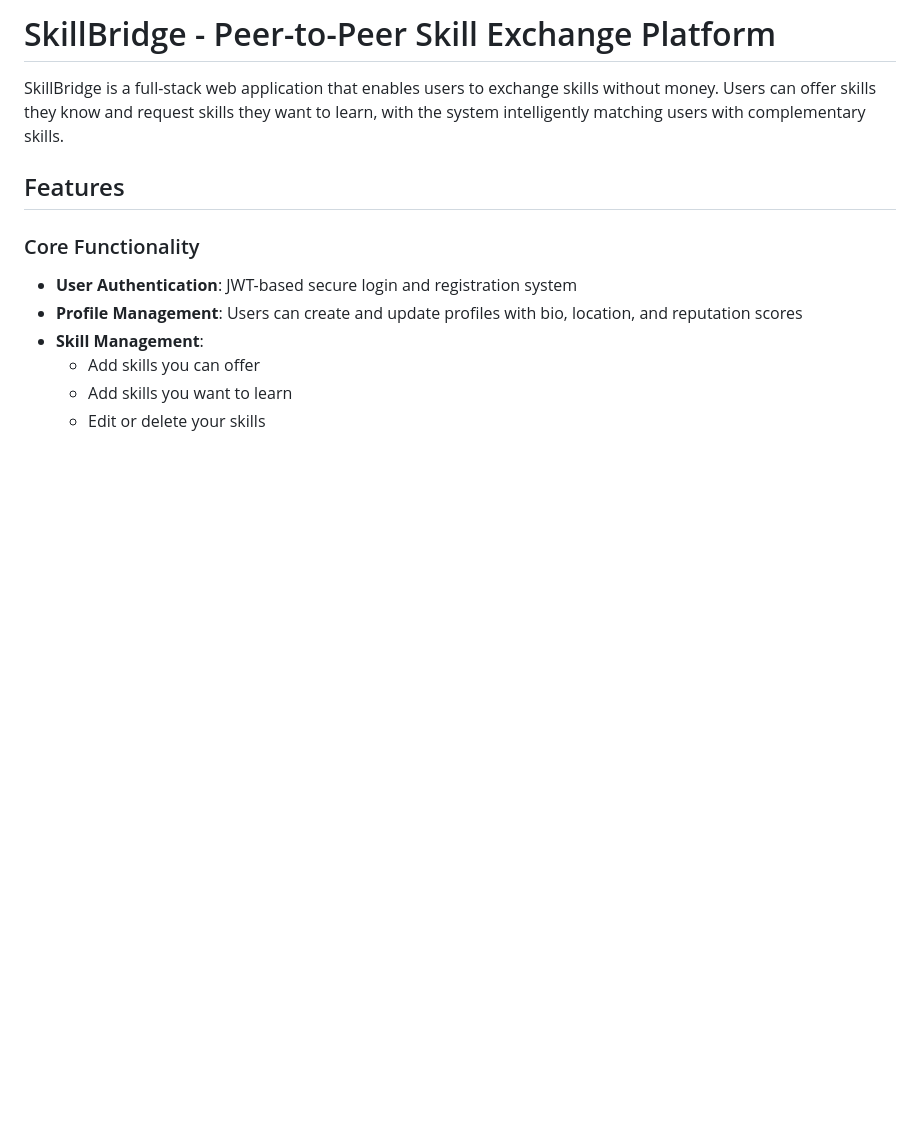
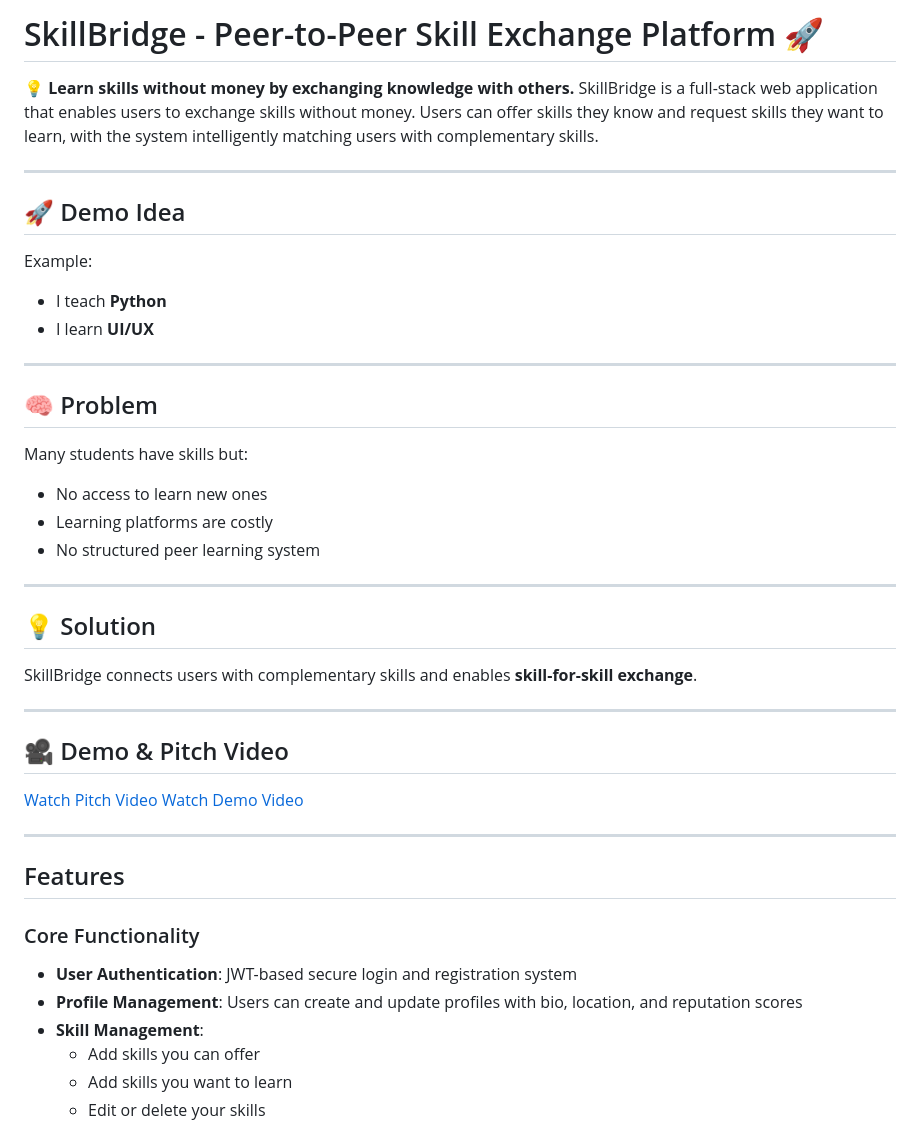
Before and after one commit to sonalarya1424-commits/SkillBridge, a Markdown page: README.md, the part around the change. Drawn GitHub-style; blank space fills up the shorter version.

```diff
--- a/README.md
+++ b/README.md
@@ -1,6 +1,35 @@
-# SkillBridge - Peer-to-Peer Skill Exchange Platform
+# SkillBridge - Peer-to-Peer Skill Exchange Platform 🚀
 
+💡 **Learn skills without money by exchanging knowledge with others.**
 SkillBridge is a full-stack web application that enables users to exchange skills without money. Users can offer skills they know and request skills they want to learn, with the system intelligently matching users with complementary skills.
+
+---
+
+## 🚀 Demo Idea
+Example:
+- I teach **Python**
+- I learn **UI/UX**
+
+---
+
+## 🧠 Problem
+Many students have skills but:
+- No access to learn new ones
+- Learning platforms are costly
+- No structured peer learning system
+
+---
+
+## 💡 Solution
+SkillBridge connects users with complementary skills and enables **skill-for-skill exchange**.
+
+---
+
+## 🎥 Demo & Pitch Video
+[Watch Pitch Video](https://drive.google.com/file/d/1mvzUTZJiWYsP2mdAiOvI_p9gnTWLe8ha/view?usp=sharing)
+[Watch Demo Video](https://drive.google.com/file/d/18N8xGiQJgCR9NMcfgMRYefkW6NTR_IWd/view?usp=sharing)
+
+---
 
 ## Features
 
```
